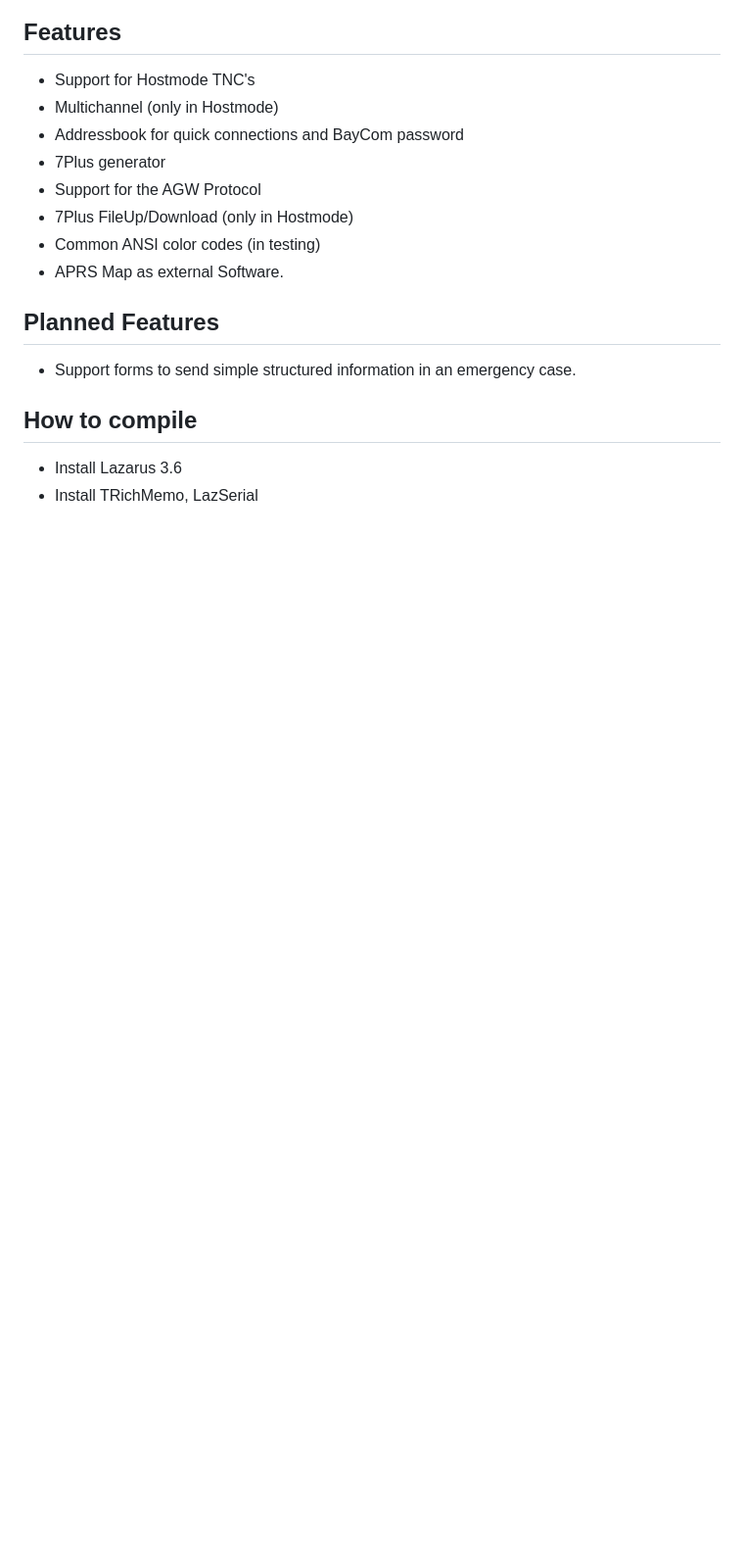
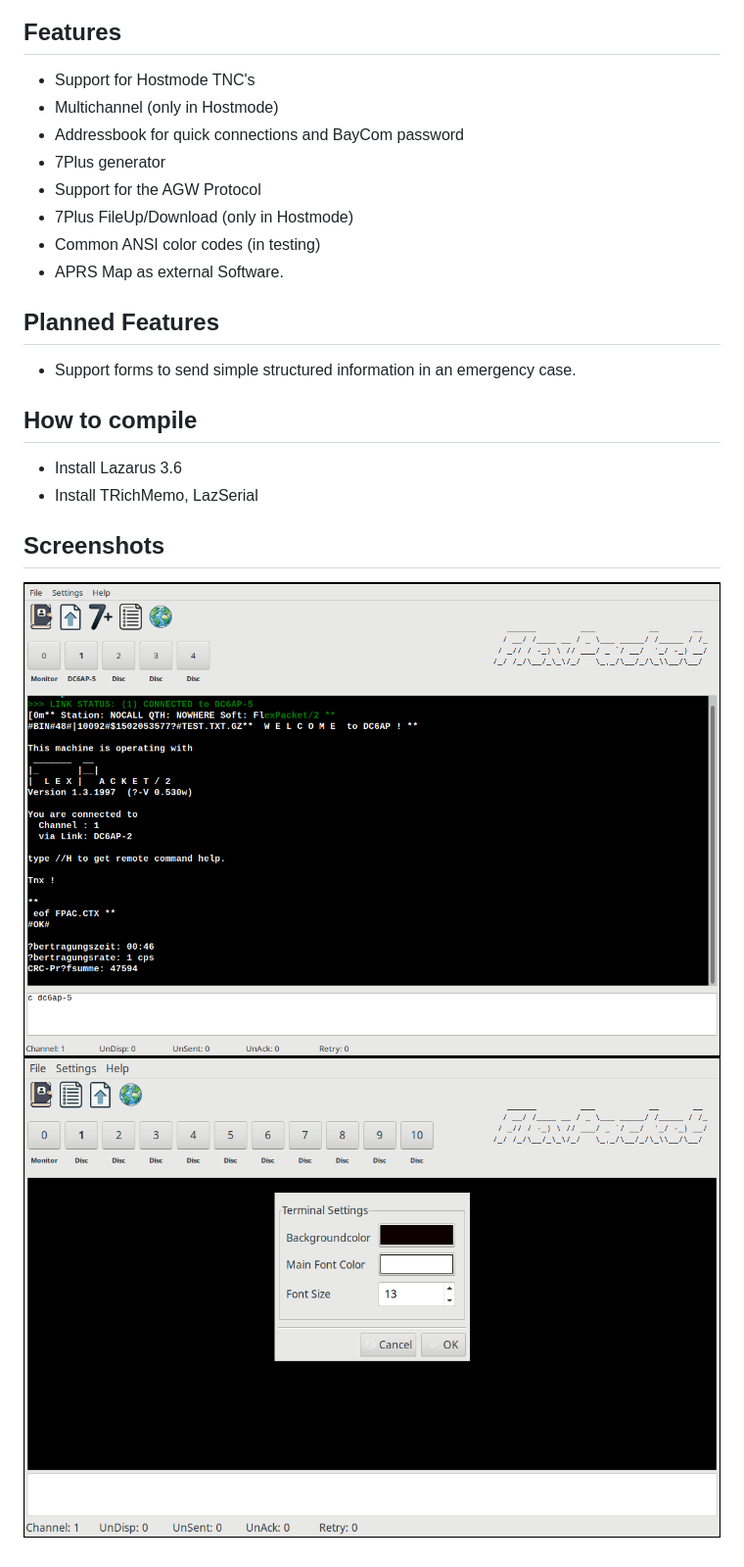
Before and after one commit to andreaspeters/flexpacket, a Markdown page: README.md, the part around the change. Shown at 98% size. GitHub-like rendering; pictures changed too: vx_images/image_2024-12-08-16-22-18.png (added), vx_images/image_2024-12-08-16-23-26.png (added); blank space fills up the shorter version.

Commit message:
ADD: screenshots in readme

```diff
--- a/README.md
+++ b/README.md
@@ -21,3 +21,8 @@
 
 - Install Lazarus 3.6
 - Install TRichMemo, LazSerial
+
+## Screenshots
+
+![FlexPacket](vx_images/image_2024-12-08-16-22-18.png)
+![Terminal Color Settings](vx_images/image_2024-12-08-16-23-26.png)
```
